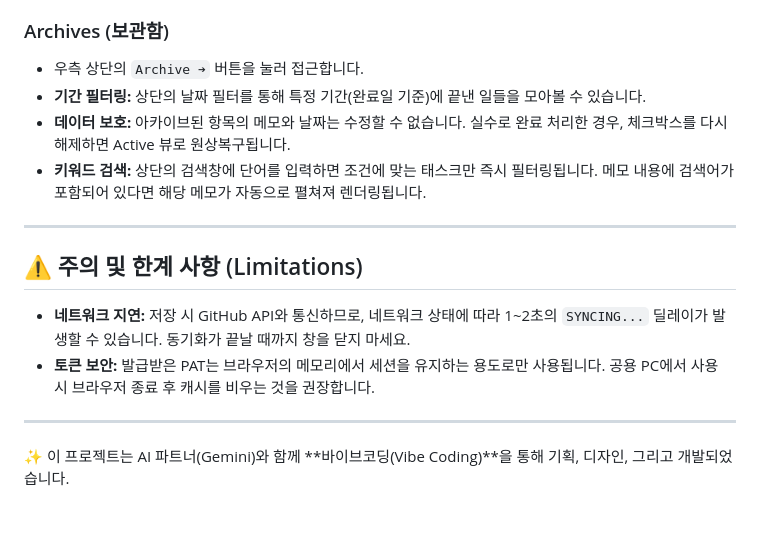
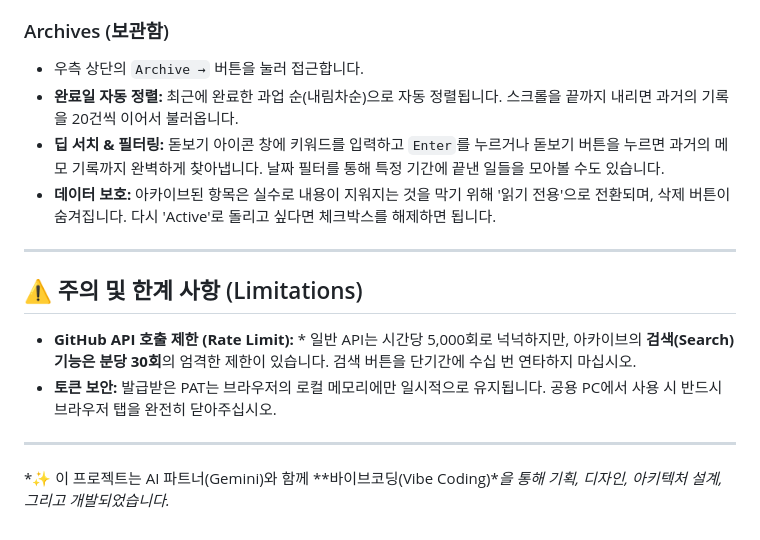
Before and after one commit to saintation/singwith_todo, a Markdown page: README.md, the part around one of its changes. Rendered like a GitHub page.

```diff
--- a/README.md
+++ b/README.md
@@ -51,16 +47,16 @@
 
 ### Archives (보관함)
-* 우측 상단의 `Archive ➔` 버튼을 눌러 접근합니다.
-* **기간 필터링:** 상단의 날짜 필터를 통해 특정 기간(완료일 기준)에 끝낸 일들을 모아볼 수 있습니다.
-* **데이터 보호:** 아카이브된 항목의 메모와 날짜는 수정할 수 없습니다. 실수로 완료 처리한 경우, 체크박스를 다시 해제하면 Active 뷰로 원상복구됩니다.
-* **키워드 검색:** 상단의 검색창에 단어를 입력하면 조건에 맞는 태스크만 즉시 필터링됩니다. 메모 내용에 검색어가 포함되어 있다면 해당 메모가 자동으로 펼쳐져 렌더링됩니다.
+* 우측 상단의 `Archive →` 버튼을 눌러 접근합니다.
+* **완료일 자동 정렬:** 최근에 완료한 과업 순(내림차순)으로 자동 정렬됩니다. 스크롤을 끝까지 내리면 과거의 기록을 20건씩 이어서 불러옵니다.
+* **딥 서치 & 필터링:** 돋보기 아이콘 창에 키워드를 입력하고 `Enter`를 누르거나 돋보기 버튼을 누르면 과거의 메모 기록까지 완벽하게 찾아냅니다. 날짜 필터를 통해 특정 기간에 끝낸 일들을 모아볼 수도 있습니다.
+* **데이터 보호:** 아카이브된 항목은 실수로 내용이 지워지는 것을 막기 위해 '읽기 전용'으로 전환되며, 삭제 버튼이 숨겨집니다. 다시 'Active'로 돌리고 싶다면 체크박스를 해제하면 됩니다.
 
 ---
 
 ## ⚠️ 주의 및 한계 사항 (Limitations)
-* **네트워크 지연:** 저장 시 GitHub API와 통신하므로, 네트워크 상태에 따라 1~2초의 `SYNCING...` 딜레이가 발생할 수 있습니다. 동기화가 끝날 때까지 창을 닫지 마세요.
-* **토큰 보안:** 발급받은 PAT는 브라우저의 메모리에서 세션을 유지하는 용도로만 사용됩니다. 공용 PC에서 사용 시 브라우저 종료 후 캐시를 비우는 것을 권장합니다.
+* **GitHub API 호출 제한 (Rate Limit):** * 일반 API는 시간당 5,000회로 넉넉하지만, 아카이브의 **검색(Search) 기능은 분당 30회**의 엄격한 제한이 있습니다. 검색 버튼을 단기간에 수십 번 연타하지 마십시오.
+* **토큰 보안:** 발급받은 PAT는 브라우저의 로컬 메모리에만 일시적으로 유지됩니다. 공용 PC에서 사용 시 반드시 브라우저 탭을 완전히 닫아주십시오.
 
 ---
 
-✨ 이 프로젝트는 AI 파트너(Gemini)와 함께 **바이브코딩(Vibe Coding)**을 통해 기획, 디자인, 그리고 개발되었습니다.
+*✨ 이 프로젝트는 AI 파트너(Gemini)와 함께 **바이브코딩(Vibe Coding)**을 통해 기획, 디자인, 아키텍처 설계, 그리고 개발되었습니다.*
```
Also changed, not shown: other parts of README.md (+16 -20 lines).
